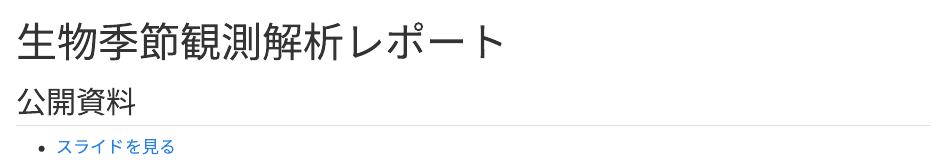
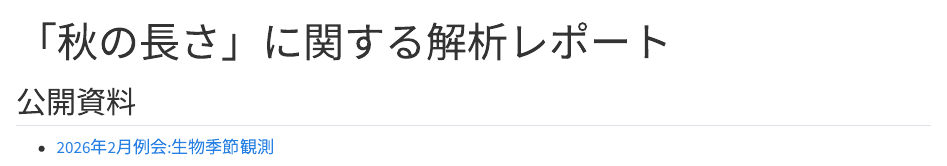
Before and after one commit to takumi3682/autumn_length, a Quarto document (index.qmd): the page in a window 1100 px wide, from its top. Rendered offline with R 4.5, knitr and Pandoc in place of Quarto, with nearby package versions.

Commit message:
微修正

```diff
--- a/index.qmd
+++ b/index.qmd
@@ -1,7 +1,7 @@
 ---
-title: 生物季節観測解析レポート
+title: 「秋の長さ」に関する解析レポート
 ---
 
 ## 公開資料
 
-- [スライドを見る](reports/生物季節観測相関.html)
+- [2026年2月例会:生物季節観測](reports/生物季節観測相関.html)
```
Also changed, not shown: docs/search.json, 1 other file.
